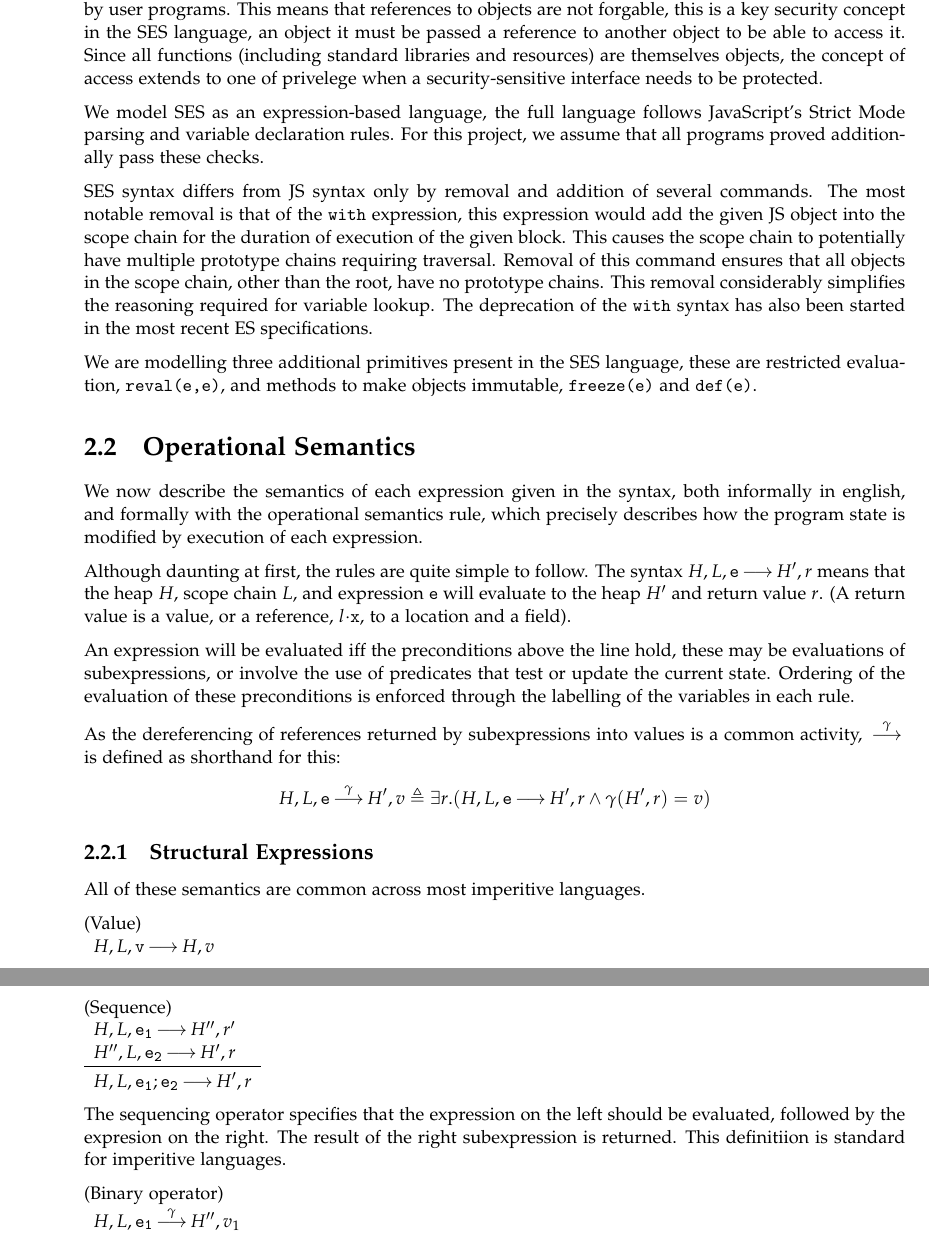
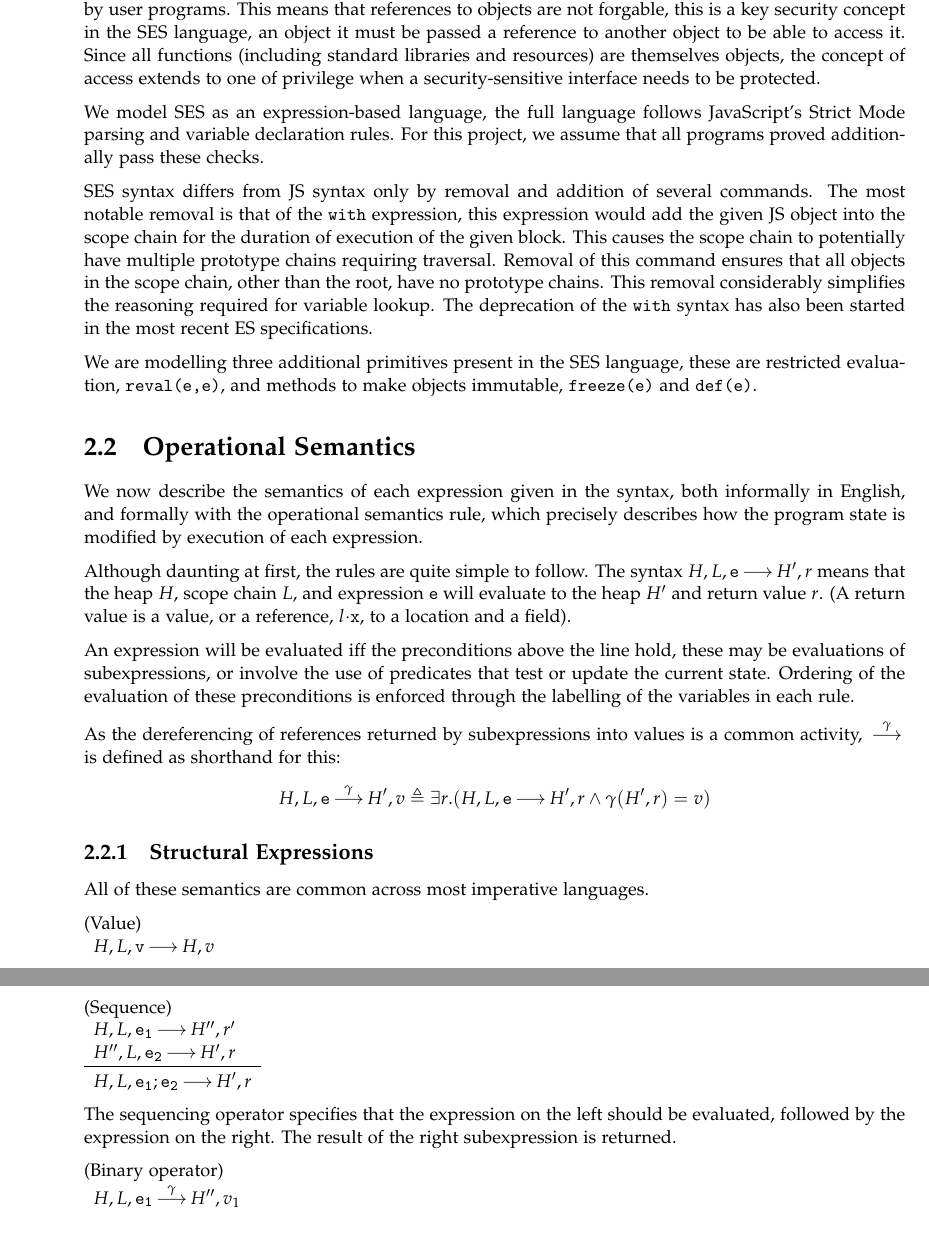
Before and after one commit to IgnoredAmbience/ses, a LaTeX thesis (final.tex): two parts of pages 10 and 11 of 22, joined at a grey line, cut so that both start at the same text. Compiled offline with pdfLaTeX.

Commit message:
Spellfix

```diff
--- a/final.tex
+++ b/final.tex
@@ -522,7 +522,7 @@
   SES language, an object it must be passed a reference to another object to be
   able to access it.
   Since all functions (including standard libraries and resources) are
-  themselves objects, the concept of access extends to one of privelege when a
+  themselves objects, the concept of access extends to one of privilege when a
   security-sensitive interface needs to be protected.
 
   We model SES as an expression-based language, the full language follows
@@ -546,7 +546,7 @@
   \section{Operational Semantics}
 
   We now describe the semantics of each expression given in the syntax, both
-  informally in english, and formally with the operational semantics rule, which
+  informally in English, and formally with the operational semantics rule, which
   precisely describes how the program state is modified by execution of each
   expression.
 
@@ -568,7 +568,7 @@
   \wedge \getValue(H',r) = v) \]
 
   \subsection{Structural Expressions}
-  All of these semantics are common across most imperitive languages.
+  All of these semantics are common across most imperative languages.
 
   \stateaxiom{(Value)}{H,L,\js{v} \evalsto H,v}
 
@@ -587,9 +587,8 @@
   \nopagebreak
 
   The sequencing operator specifies that the expression on the left should be
-  evaluated, followed by the expresion on the right. The result of the right
-  subexpression is returned. This definitiion is standard for imperitive
-  languages.
+  evaluated, followed by the expression on the right. The result of the right
+  subexpression is returned.
 
   \staterule{(Binary operator)}
     {H,L,\js{e_1} \gevalsto H'',v_1 \\
```
Also changed, not shown: final.tex (14 more changed lines).
